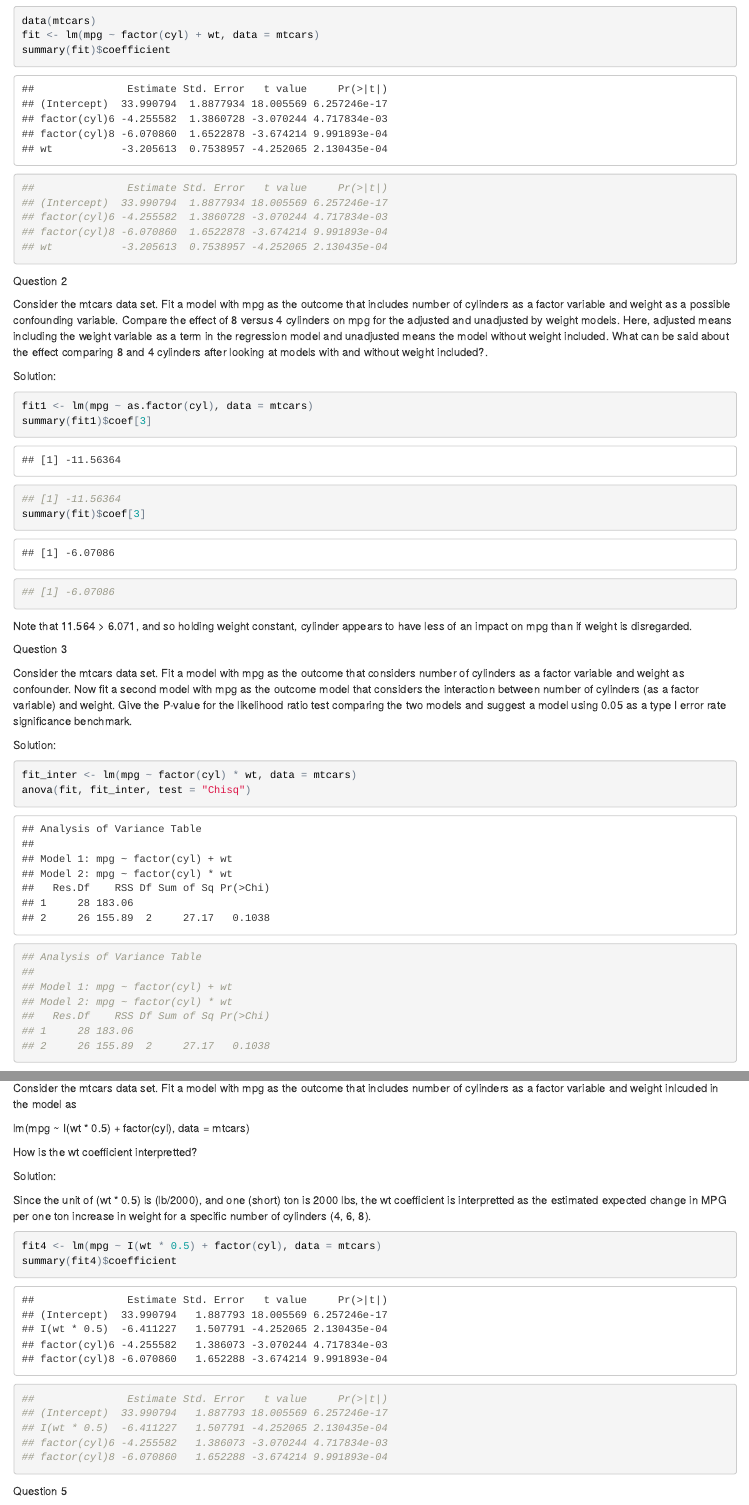
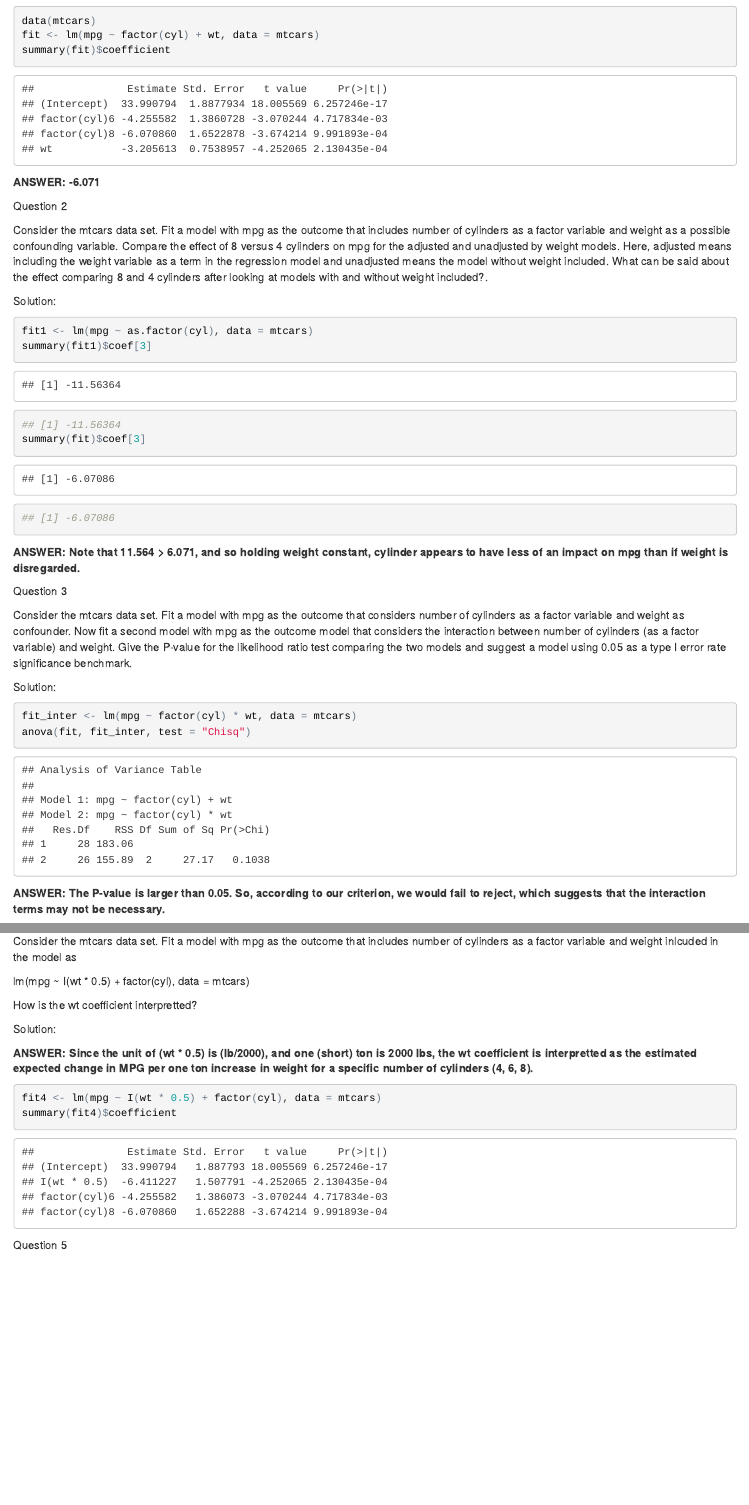
Before and after one commit to ZellW/RegressionModels, an R Markdown document (reference/CZW_Quiz3.Rmd): the page in a window 1100 px wide, from 230 px down, and a second part further down, joined at a grey line. The pictures show the output file reference/CZW_Quiz3.html that the author committed with the source, opened offline.

Commit message:
More Sunday Work

````diff
--- a/reference/CZW_Quiz3.Rmd
+++ b/reference/CZW_Quiz3.Rmd
@@ -14,12 +14,8 @@ Solution:
 data(mtcars)
 fit <- lm(mpg ~ factor(cyl) + wt, data = mtcars)
 summary(fit)$coefficient
-##               Estimate Std. Error   t value     Pr(>|t|)
-## (Intercept)  33.990794  1.8877934 18.005569 6.257246e-17
-## factor(cyl)6 -4.255582  1.3860728 -3.070244 4.717834e-03
-## factor(cyl)8 -6.070860  1.6522878 -3.674214 9.991893e-04
-## wt           -3.205613  0.7538957 -4.252065 2.130435e-04
 ```
+**ANSWER:  -6.071**
 
 Question 2
 
@@ -33,8 +29,8 @@ summary(fit1)$coef[3]
 summary(fit)$coef[3]
 ## [1] -6.07086
 ```
-Note that 11.564 > 6.071, and so holding weight constant, cylinder appears to have less of an impact on mpg than if weight is disregarded.
 
+**ANSWER:  Note that 11.564 > 6.071, and so holding weight constant, cylinder appears to have less of an impact on mpg than if weight is disregarded.**
 
 Question 3
 
@@ -44,15 +40,8 @@ Solution:
 ```{r}
 fit_inter <- lm(mpg ~ factor(cyl) * wt, data = mtcars)
 anova(fit, fit_inter, test = "Chisq")
-## Analysis of Variance Table
-##
-## Model 1: mpg ~ factor(cyl) + wt
-## Model 2: mpg ~ factor(cyl) * wt
-##   Res.Df    RSS Df Sum of Sq Pr(>Chi)
-## 1     28 183.06
-## 2     26 155.89  2     27.17   0.1038
 ```
-The P-value is larger than 0.05. So, according to our criterion, we would fail to reject, which suggests that the interaction terms may not be necessary.
+**ANSWER:  The P-value is larger than 0.05. So, according to our criterion, we would fail to reject, which suggests that the interaction terms may not be necessary.**
 
 
 Question 4
@@ -65,15 +54,10 @@ How is the wt coefficient interpretted?
 
 Solution:
 
-Since the unit of (wt * 0.5) is (lb/2000), and one (short) ton is 2000 lbs, the wt coefficient is interpretted as the estimated expected change in MPG per one ton increase in weight for a specific number of cylinders (4, 6, 8).
+**ANSWER:  Since the unit of (wt * 0.5) is (lb/2000), and one (short) ton is 2000 lbs, the wt coefficient is interpretted as the estimated expected change in MPG per one ton increase in weight for a specific number of cylinders (4, 6, 8).**
 ```{r}
 fit4 <- lm(mpg ~ I(wt * 0.5) + factor(cyl), data = mtcars)
 summary(fit4)$coefficient
-##               Estimate Std. Error   t value     Pr(>|t|)
-## (Intercept)  33.990794   1.887793 18.005569 6.257246e-17
-## I(wt * 0.5)  -6.411227   1.507791 -4.252065 2.130435e-04
-## factor(cyl)6 -4.255582   1.386073 -3.070244 4.717834e-03
-## factor(cyl)8 -6.070860   1.652288 -3.674214 9.991893e-04
 ```
 
 Question 5
````
Also changed, not shown: reference/CZW_Quiz3.html, reference/CZW_Quiz3.Rmd (6 more changed lines), 1 other file.
